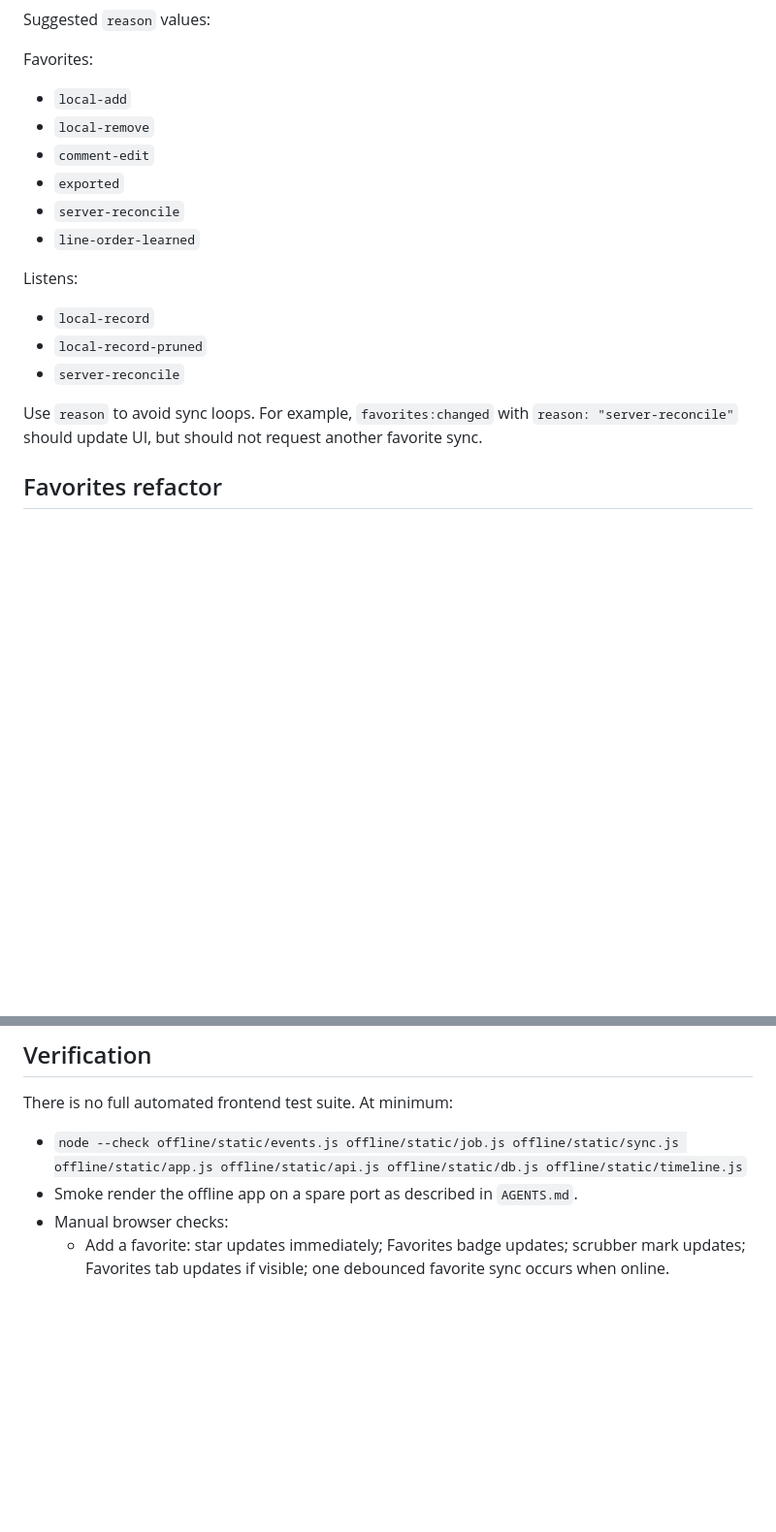
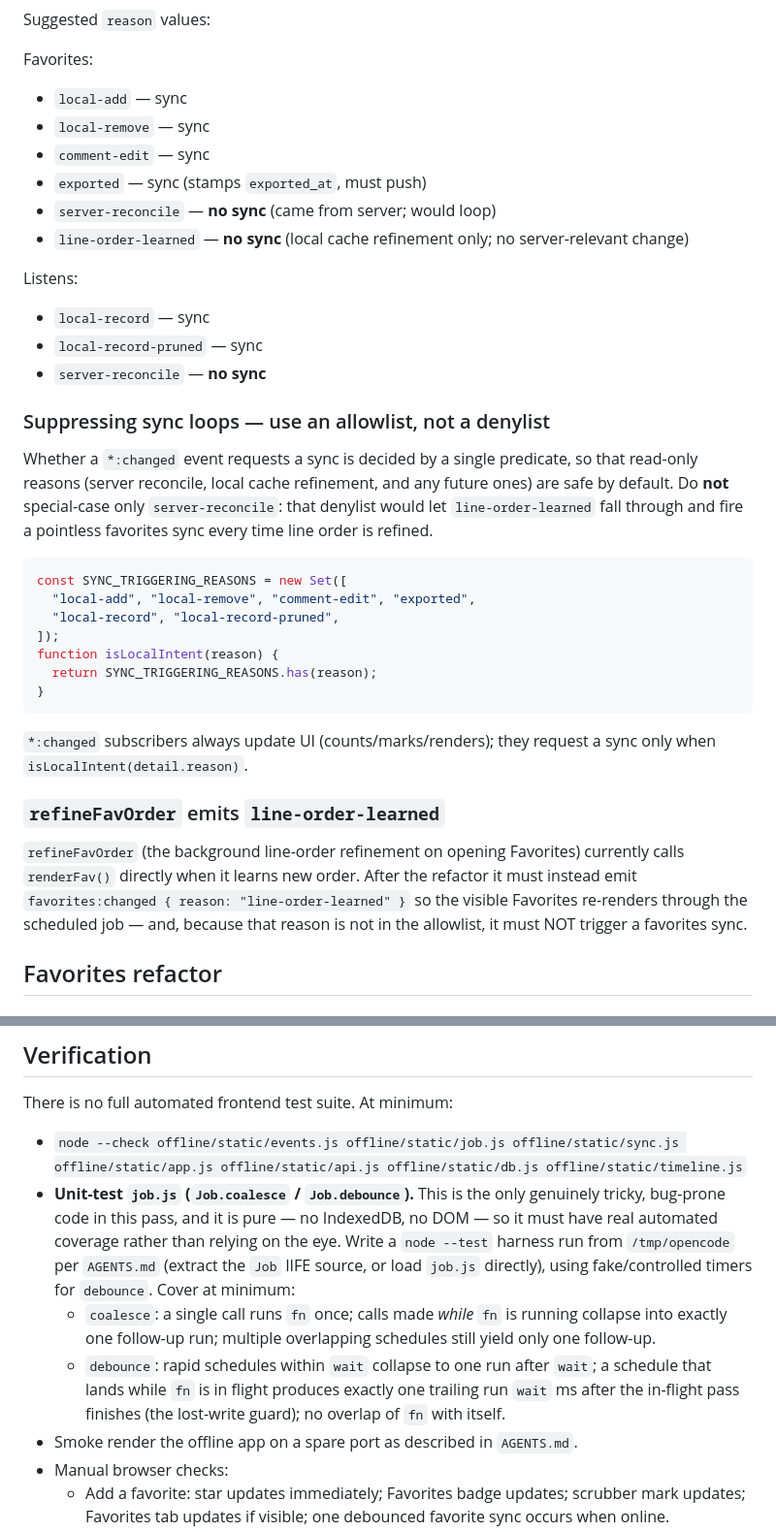
Before and after one commit to balta2ar/srst-harken, a Markdown page: docs/specs/2026-06-30-offline-events-sync-refactor-design.md, 2 parts joined by grey strips. Shown at 97% size. GitHub-like rendering; blank space fills up the shorter version.

Commit message:
spec(offline): fold review fixes into events/sync refactor design
- listens now sync every ~5s (recordListen emits local-record -> sync); make this
  intended and note sync-model.md must follow (kills lazy-upload asymmetry)
- suppress sync loops via isLocalIntent() allowlist, not a server-reconcile
  denylist, so line-order-learned (and future read-only reasons) never fire sync
- refineFavOrder must emit favorites:changed{reason:line-order-learned} (UI only)
- verification: require real node --test coverage of Job.coalesce/Job.debounce
  (pure, bug-prone trailing-run/no-overlap semantics)

````diff
--- a/docs/specs/2026-06-30-offline-events-sync-refactor-design.md
+++ b/docs/specs/2026-06-30-offline-events-sync-refactor-design.md
@@ -330,22 +330,48 @@ Suggested `reason` values:
 
 Favorites:
 
-- `local-add`
-- `local-remove`
-- `comment-edit`
-- `exported`
-- `server-reconcile`
-- `line-order-learned`
+- `local-add` — sync
+- `local-remove` — sync
+- `comment-edit` — sync
+- `exported` — sync (stamps `exported_at`, must push)
+- `server-reconcile` — **no sync** (came from server; would loop)
+- `line-order-learned` — **no sync** (local cache refinement only; no
+  server-relevant change)
 
 Listens:
 
-- `local-record`
-- `local-record-pruned`
-- `server-reconcile`
+- `local-record` — sync
+- `local-record-pruned` — sync
+- `server-reconcile` — **no sync**
 
-Use `reason` to avoid sync loops. For example, `favorites:changed` with
-`reason: "server-reconcile"` should update UI, but should not request another
-favorite sync.
+### Suppressing sync loops — use an allowlist, not a denylist
+
+Whether a `*:changed` event requests a sync is decided by a single predicate, so
+that read-only reasons (server reconcile, local cache refinement, and any future
+ones) are safe by default. Do **not** special-case only `server-reconcile`: that
+denylist would let `line-order-learned` fall through and fire a pointless
+favorites sync every time line order is refined.
+
+```js
+const SYNC_TRIGGERING_REASONS = new Set([
+  "local-add", "local-remove", "comment-edit", "exported",
+  "local-record", "local-record-pruned",
+]);
+function isLocalIntent(reason) {
+  return SYNC_TRIGGERING_REASONS.has(reason);
+}
+```
+
+`*:changed` subscribers always update UI (counts/marks/renders); they request a
+sync only when `isLocalIntent(detail.reason)`.
+
+### `refineFavOrder` emits `line-order-learned`
+
+`refineFavOrder` (the background line-order refinement on opening Favorites)
+currently calls `renderFav()` directly when it learns new order. After the
+refactor it must instead emit `favorites:changed { reason: "line-order-learned" }`
+so the visible Favorites re-renders through the scheduled job — and, because that
+reason is not in the allowlist, it must NOT trigger a favorites sync.
 
 ## Favorites refactor
 
@@ -620,6 +659,19 @@ and `syncListens` are defined.
 There is no full automated frontend test suite. At minimum:
 
 - `node --check offline/static/events.js offline/static/job.js offline/static/sync.js offline/static/app.js offline/static/api.js offline/static/db.js offline/static/timeline.js`
+- **Unit-test `job.js` (`Job.coalesce` / `Job.debounce`).** This is the only
+  genuinely tricky, bug-prone code in this pass, and it is pure — no IndexedDB,
+  no DOM — so it must have real automated coverage rather than relying on the eye.
+  Write a `node --test` harness run from `/tmp/opencode` per `AGENTS.md` (extract
+  the `Job` IIFE source, or load `job.js` directly), using fake/controlled timers
+  for `debounce`. Cover at minimum:
+  - `coalesce`: a single call runs `fn` once; calls made *while* `fn` is running
+    collapse into exactly one follow-up run; multiple overlapping schedules still
+    yield only one follow-up.
+  - `debounce`: rapid schedules within `wait` collapse to one run after `wait`; a
+    schedule that lands while `fn` is in flight produces exactly one trailing run
+    `wait` ms after the in-flight pass finishes (the lost-write guard); no
+    overlap of `fn` with itself.
 - Smoke render the offline app on a spare port as described in `AGENTS.md`.
 - Manual browser checks:
   - Add a favorite: star updates immediately; Favorites badge updates; scrubber
````
Also changed, not shown: other parts of docs/specs/2026-06-30-offline-events-sync-refactor-design.md (+15 -2 lines).
